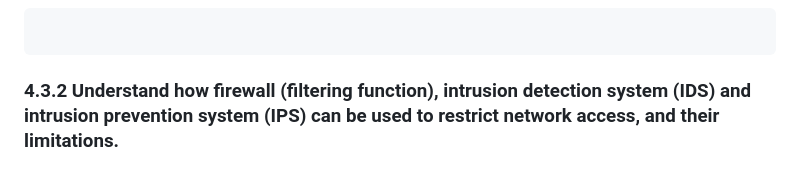
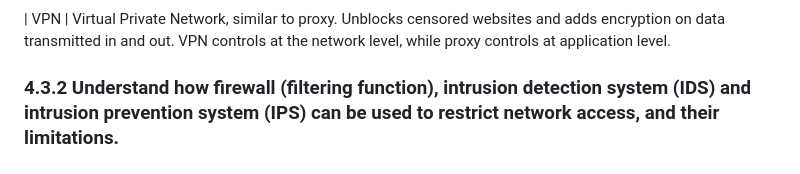
Before and after one commit to rawrrawrpurpledinosaur/H2-Computing-Notes, a Markdown page: syllabus.md, the part around one of its changes. Rendered like a GitHub page.

Commit message:
testing in prod once again becos idk how to render markdown

````diff
--- a/syllabus.md
+++ b/syllabus.md
@@ -455,6 +453,4 @@ sequenceDiagram
 ```
-```
-```
-
+| VPN | Virtual Private Network, similar to proxy. Unblocks censored websites and adds encryption on data transmitted in and out. VPN controls at the network level, while proxy controls at application level.
 ### 4.3.2 Understand how firewall (filtering function), intrusion detection system (IDS) and intrusion prevention system (IPS) can be used to restrict network access, and their limitations.
 ### 4.3.3 Understand how encryption, digital signature, and authentication can ensure security of network applications.
````
Also changed, not shown: other parts of syllabus.md (+0 -2 lines).
